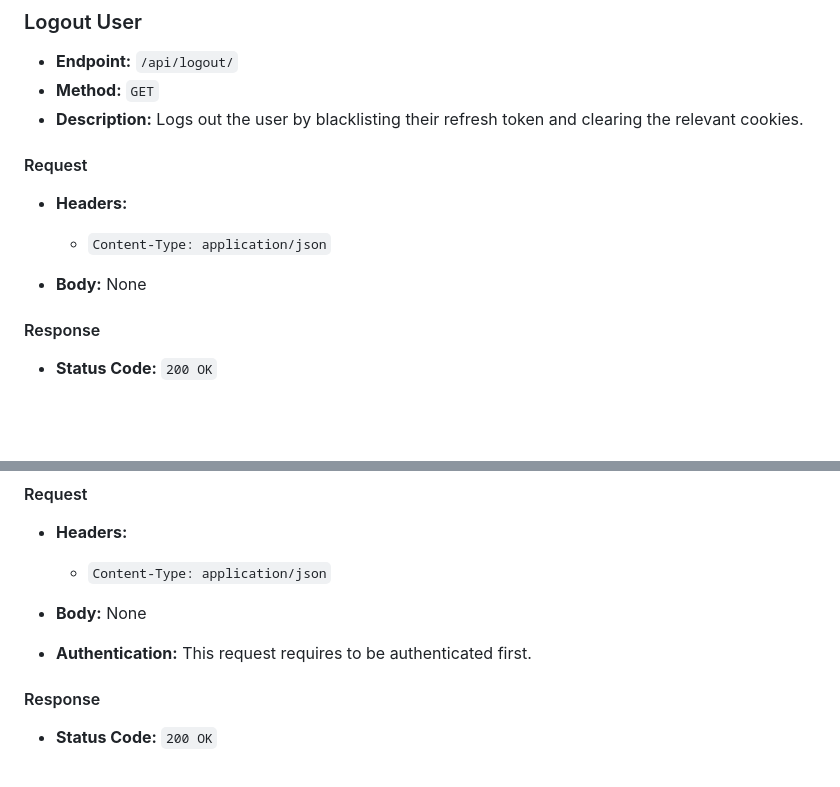
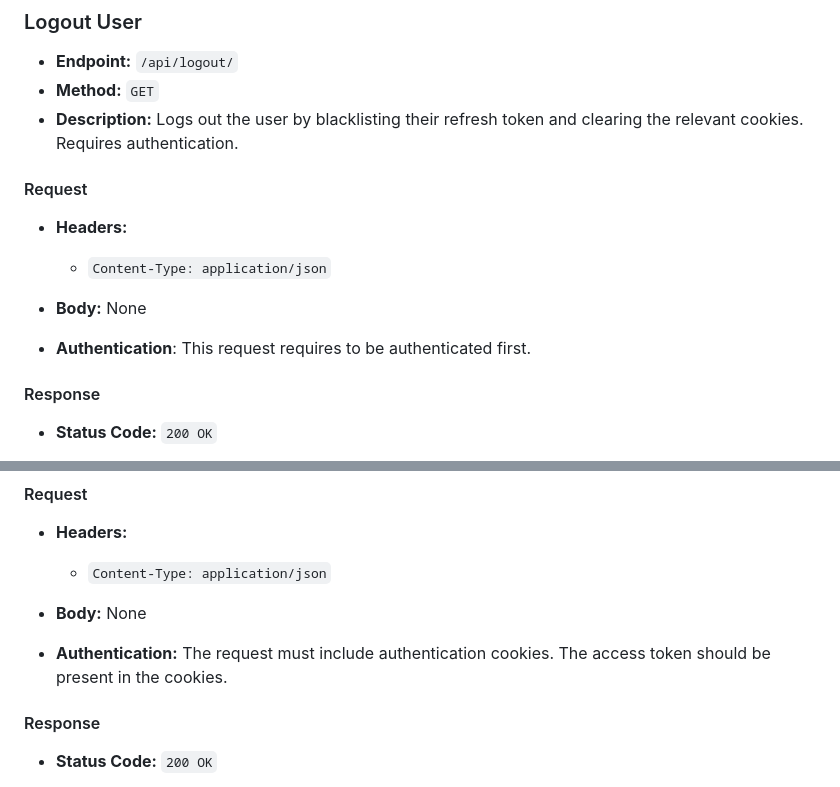
Before and after one commit to amaitou/PongAPI, a Markdown page: README.md, 2 parts joined by grey strips. Drawn GitHub-style; blank space fills up the shorter version.

Commit message:
working on API documentation

```diff
--- a/README.md
+++ b/README.md
@@ -275,7 +275,7 @@ The signature is created by taking the encoded header, the encoded payload, a se
 
 - **Endpoint:** `/api/logout/`
 - **Method:** `GET`
-- **Description:** Logs out the user by blacklisting their refresh token and clearing the relevant cookies.
+- **Description:** Logs out the user by blacklisting their refresh token and clearing the relevant cookies. Requires authentication.
 
 #### Request
 
@@ -283,6 +283,8 @@ The signature is created by taking the encoded header, the encoded payload, a se
   - `Content-Type: application/json`
 
 - **Body:** None
+
+- **Authentication**: This request requires to be authenticated first.
 
 #### Response
 
@@ -348,7 +350,7 @@ The signature is created by taking the encoded header, the encoded payload, a se
 
 - **Body:** None
 
-- **Authentication:** This request requires to be authenticated first.
+- **Authentication:** The request must include authentication cookies. The access token should be present in the cookies.
 
 #### Response
 
```
